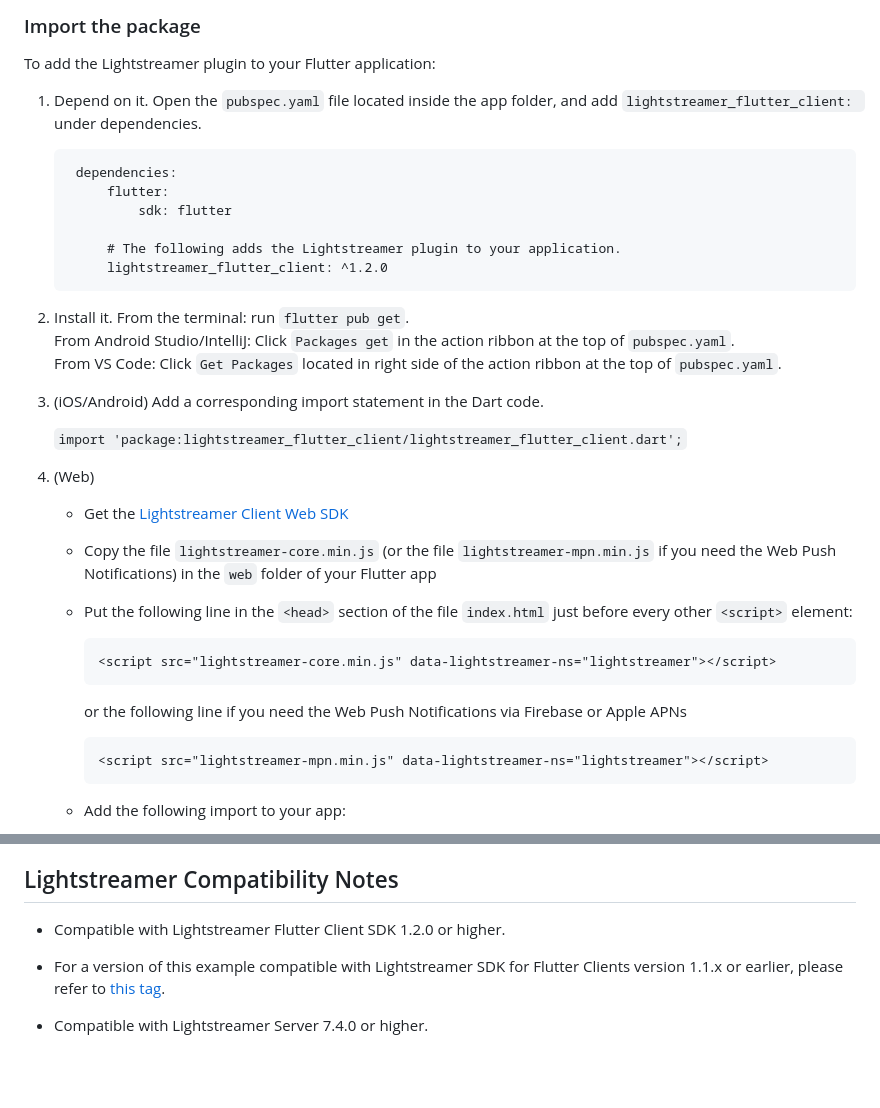
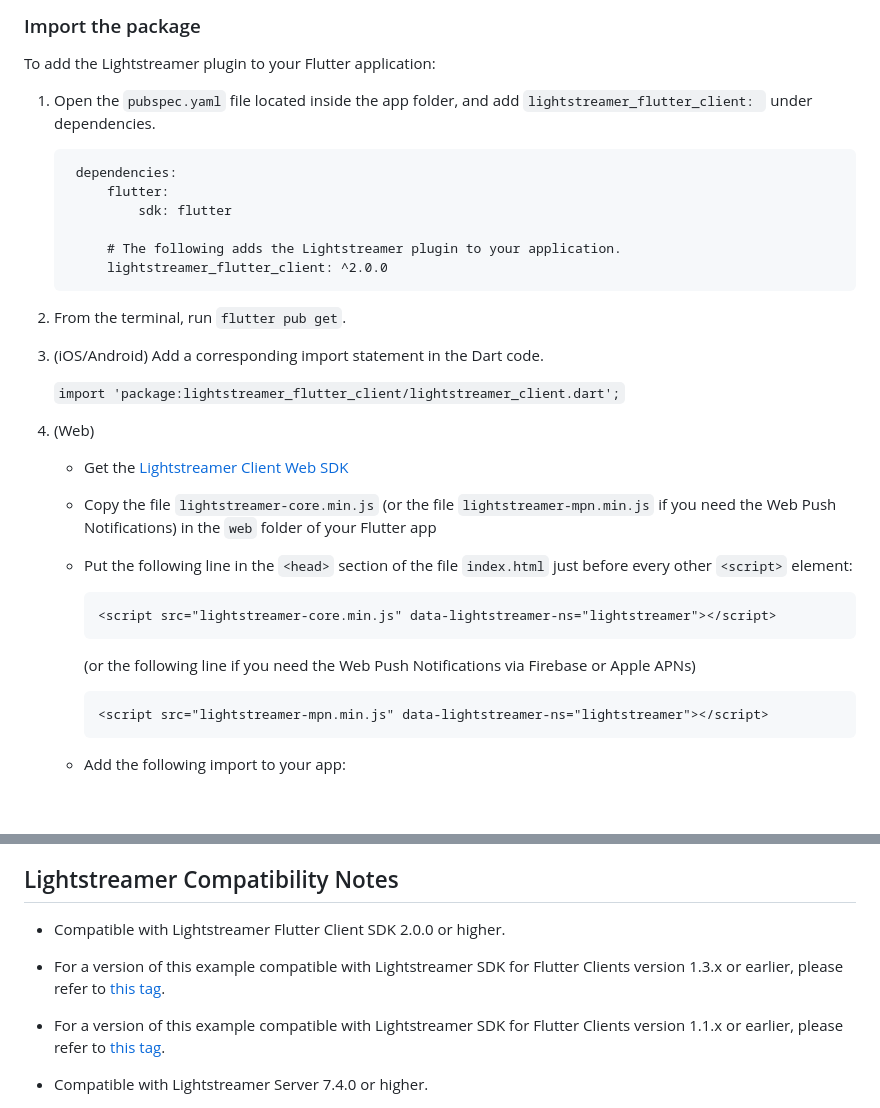
Before and after one commit to Lightstreamer/Lightstreamer-example-StockList-client-flutter, a Markdown page: README.md, 2 parts joined by grey strips. Drawn GitHub-style; blank space fills up the shorter version.

````diff
--- a/README.md
+++ b/README.md
@@ -18,22 +18,20 @@ and the subscription of a couple of Items of the demo StockList to get the real-
 
 To add the Lightstreamer plugin to your Flutter application:
 
-1. Depend on it. Open the `pubspec.yaml` file located inside the app folder, and add `lightstreamer_flutter_client: ` under dependencies.
+1. Open the `pubspec.yaml` file located inside the app folder, and add `lightstreamer_flutter_client: ` under dependencies.
 
         dependencies:
             flutter:
                 sdk: flutter
 
             # The following adds the Lightstreamer plugin to your application.
-            lightstreamer_flutter_client: ^1.2.0
+            lightstreamer_flutter_client: ^2.0.0
 
-2. Install it. From the terminal: run `flutter pub get`.\
-From Android Studio/IntelliJ: Click `Packages get` in the action ribbon at the top of `pubspec.yaml`.\
-From VS Code: Click `Get Packages` located in right side of the action ribbon at the top of `pubspec.yaml`.
+2. From the terminal, run `flutter pub get`.
 
 3. (iOS/Android) Add a corresponding import statement in the Dart code.
 
-    `import 'package:lightstreamer_flutter_client/lightstreamer_flutter_client.dart';`
+    `import 'package:lightstreamer_flutter_client/lightstreamer_client.dart';`
 
 4. (Web)
     - Get the [Lightstreamer Client Web SDK](https://www.npmjs.com/package/lightstreamer-client-web)
@@ -46,7 +44,7 @@ From VS Code: Click `Get Packages` located in right side of the action ribbon at
         <script src="lightstreamer-core.min.js" data-lightstreamer-ns="lightstreamer"></script>
         ```
 
-        or the following line if you need the Web Push Notifications via Firebase or Apple APNs
+        (or the following line if you need the Web Push Notifications via Firebase or Apple APNs)
 
         ```html
         <script src="lightstreamer-mpn.min.js" data-lightstreamer-ns="lightstreamer"></script>
@@ -88,7 +86,9 @@ To run the demo on a browser, execute this command: `flutter run -d chrome`.
 
 ## Lightstreamer Compatibility Notes
 
-* Compatible with Lightstreamer Flutter Client SDK 1.2.0 or higher.
+* Compatible with Lightstreamer Flutter Client SDK 2.0.0 or higher.
+
+* For a version of this example compatible with Lightstreamer SDK for Flutter Clients version 1.3.x or earlier, please refer to [this tag](https://github.com/Lightstreamer/Lightstreamer-example-StockList-client-flutter/releases/tag/for_client_1.3.x).
 
 * For a version of this example compatible with Lightstreamer SDK for Flutter Clients version 1.1.x or earlier, please refer to [this tag](https://github.com/Lightstreamer/Lightstreamer-example-StockList-client-flutter/releases/tag/for_client_1.1.x).
 
````
